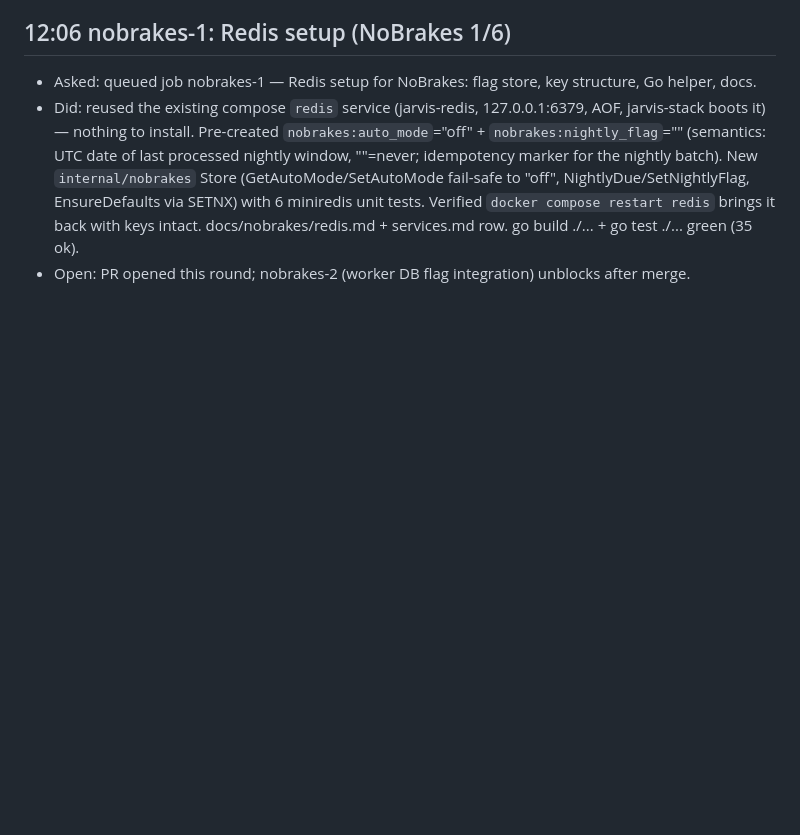
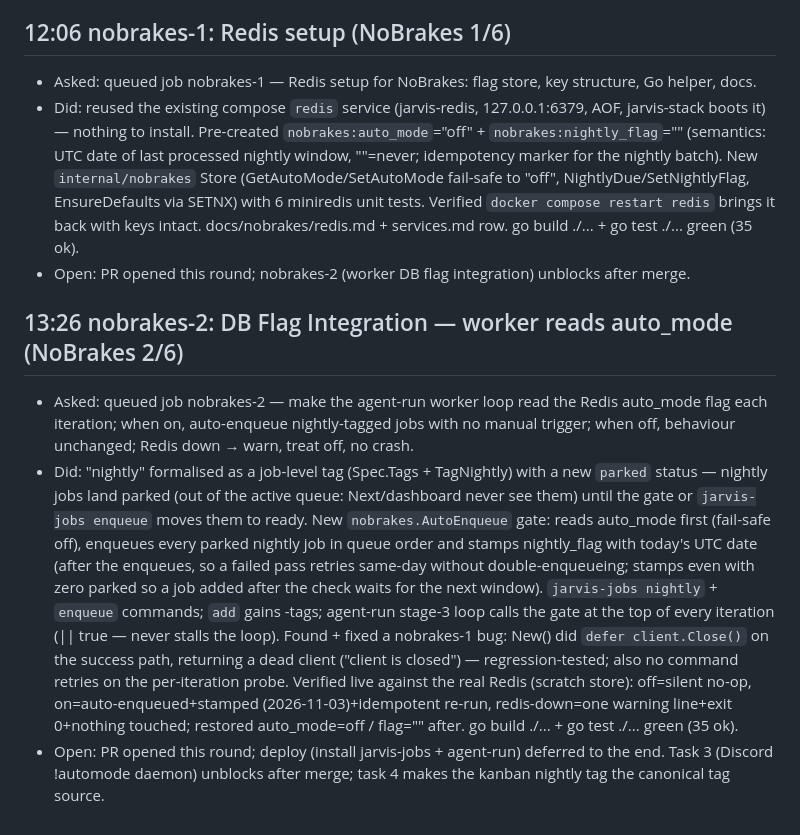
Before and after one commit to ImMakingAJarvis/ai-agent-build, a Markdown page: notes/conversations/agent-2026-11-03.md, the part around the change. Drawn GitHub-style; blank space fills up the shorter version.

Commit message:
notes: nobrakes-2 round
Co-Authored-By: Claude Code <noreply@anthropic.com>

```diff
--- a/notes/conversations/agent-2026-11-03.md
+++ b/notes/conversations/agent-2026-11-03.md
@@ -37,3 +37,8 @@
 - Asked: queued job nobrakes-1 — Redis setup for NoBrakes: flag store, key structure, Go helper, docs.
 - Did: reused the existing compose `redis` service (jarvis-redis, 127.0.0.1:6379, AOF, jarvis-stack boots it) — nothing to install. Pre-created `nobrakes:auto_mode`="off" + `nobrakes:nightly_flag`="" (semantics: UTC date of last processed nightly window, ""=never; idempotency marker for the nightly batch). New `internal/nobrakes` Store (GetAutoMode/SetAutoMode fail-safe to "off", NightlyDue/SetNightlyFlag, EnsureDefaults via SETNX) with 6 miniredis unit tests. Verified `docker compose restart redis` brings it back with keys intact. docs/nobrakes/redis.md + services.md row. go build ./... + go test ./... green (35 ok).
 - Open: PR opened this round; nobrakes-2 (worker DB flag integration) unblocks after merge.
+
+## 13:26 nobrakes-2: DB Flag Integration — worker reads auto_mode (NoBrakes 2/6)
+- Asked: queued job nobrakes-2 — make the agent-run worker loop read the Redis auto_mode flag each iteration; when on, auto-enqueue nightly-tagged jobs with no manual trigger; when off, behaviour unchanged; Redis down → warn, treat off, no crash.
+- Did: "nightly" formalised as a job-level tag (Spec.Tags + TagNightly) with a new `parked` status — nightly jobs land parked (out of the active queue: Next/dashboard never see them) until the gate or `jarvis-jobs enqueue` moves them to ready. New `nobrakes.AutoEnqueue` gate: reads auto_mode first (fail-safe off), enqueues every parked nightly job in queue order and stamps nightly_flag with today's UTC date (after the enqueues, so a failed pass retries same-day without double-enqueueing; stamps even with zero parked so a job added after the check waits for the next window). `jarvis-jobs nightly` + `enqueue` commands; `add` gains -tags; agent-run stage-3 loop calls the gate at the top of every iteration (|| true — never stalls the loop). Found + fixed a nobrakes-1 bug: New() did `defer client.Close()` on the success path, returning a dead client ("client is closed") — regression-tested; also no command retries on the per-iteration probe. Verified live against the real Redis (scratch store): off=silent no-op, on=auto-enqueued+stamped (2026-11-03)+idempotent re-run, redis-down=one warning line+exit 0+nothing touched; restored auto_mode=off / flag="" after. go build ./... + go test ./... green (35 ok).
+- Open: PR opened this round; deploy (install jarvis-jobs + agent-run) deferred to the end. Task 3 (Discord !automode daemon) unblocks after merge; task 4 makes the kanban nightly tag the canonical tag source.
```
